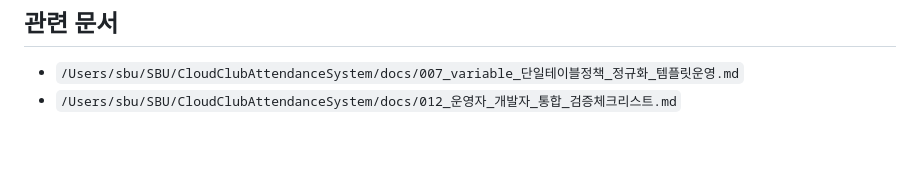
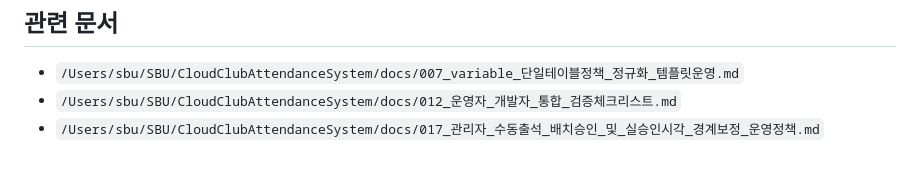
Before and after one commit to cloud-club/CloudClubAttendanceSystem, a Markdown page: docs/008_유고처리_수동승인_수료판정_운영정책.md, the part around the change. Drawn GitHub-style.

```diff
--- a/docs/008_유고처리_수동승인_수료판정_운영정책.md
+++ b/docs/008_유고처리_수동승인_수료판정_운영정책.md
@@ -101,3 +101,4 @@
 ## 관련 문서
 - `/Users/sbu/SBU/CloudClubAttendanceSystem/docs/007_variable_단일테이블정책_정규화_템플릿운영.md`
 - `/Users/sbu/SBU/CloudClubAttendanceSystem/docs/012_운영자_개발자_통합_검증체크리스트.md`
+- `/Users/sbu/SBU/CloudClubAttendanceSystem/docs/017_관리자_수동출석_배치승인_및_실승인시각_경계보정_운영정책.md`
```
Also changed, not shown: docs/016_출석현황_대시보드_필터UX_및_도넛확장_운영정책.md (+1 -0 lines), docs/017_관리자_수동출석_배치승인_및_실승인시각_경계보정_운영정책.md (added, +107 -0 lines).
